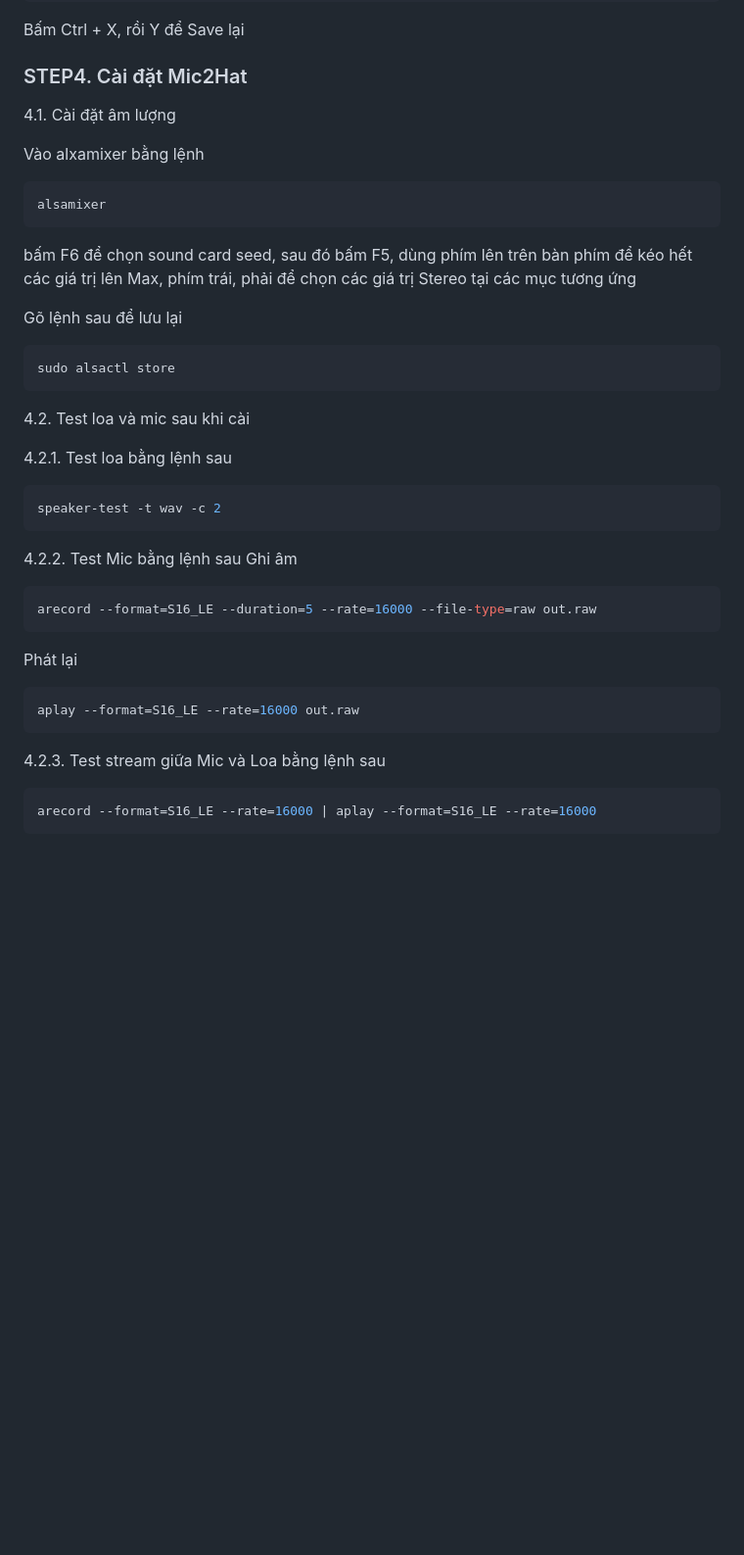
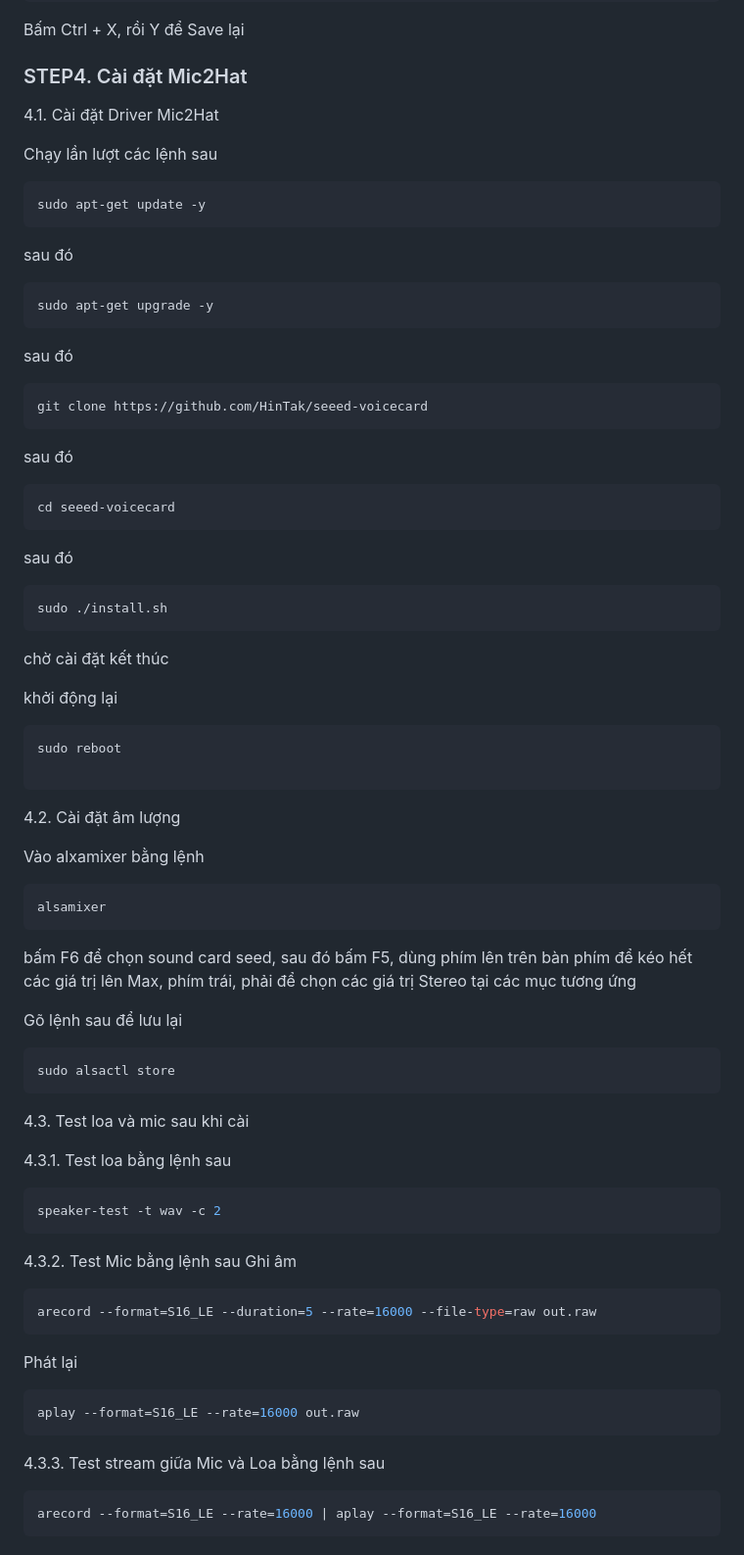
Before and after one commit to phanmemkhoinghiep/vietbot_offline, a Markdown page: install_guide/clean_installation_mic2Hat_mic4Hat_guide.md, the part around the change. Shown: that part at 98% size. Drawn GitHub-style; blank space fills up the shorter version.

````diff
--- a/install_guide/clean_installation_mic2Hat_mic4Hat_guide.md
+++ b/install_guide/clean_installation_mic2Hat_mic4Hat_guide.md
@@ -139,8 +139,40 @@ Bấm Ctrl + X, rồi Y để Save lại
 
 ### STEP4. Cài đặt Mic2Hat
 
+4.1. Cài đặt Driver Mic2Hat
 
-4.1. Cài đặt âm lượng
+Chạy lần lượt các lệnh sau
+
+```sh
+sudo apt-get update -y
+```
+sau đó
+```sh
+sudo apt-get upgrade -y
+```
+sau đó
+
+```sh
+git clone https://github.com/HinTak/seeed-voicecard
+```
+sau đó
+```sh
+cd seeed-voicecard
+```
+sau đó
+```sh
+sudo ./install.sh
+```
+chờ cài đặt kết thúc
+
+khởi động lại
+
+```sh
+sudo reboot
+
+```
+
+4.2. Cài đặt âm lượng
 
 Vào alxamixer bằng lệnh
 
@@ -155,13 +187,13 @@ Gõ lệnh sau để lưu lại
 sudo alsactl store
 ```
 
-4.2. Test loa và mic sau khi cài
+4.3. Test loa và mic sau khi cài
 
-4.2.1. Test loa bằng lệnh sau
+4.3.1. Test loa bằng lệnh sau
 ```sh
 speaker-test -t wav -c 2
 ```
-4.2.2. Test Mic bằng lệnh sau
+4.3.2. Test Mic bằng lệnh sau
 Ghi âm
 ```sh
 arecord --format=S16_LE --duration=5 --rate=16000 --file-type=raw out.raw
@@ -170,7 +202,7 @@ Phát lại
 ```sh
 aplay --format=S16_LE --rate=16000 out.raw
 ```
-4.2.3. Test stream giữa Mic và Loa bằng lệnh sau
+4.3.3. Test stream giữa Mic và Loa bằng lệnh sau
 ```sh
 arecord --format=S16_LE --rate=16000 | aplay --format=S16_LE --rate=16000
 ```
````
